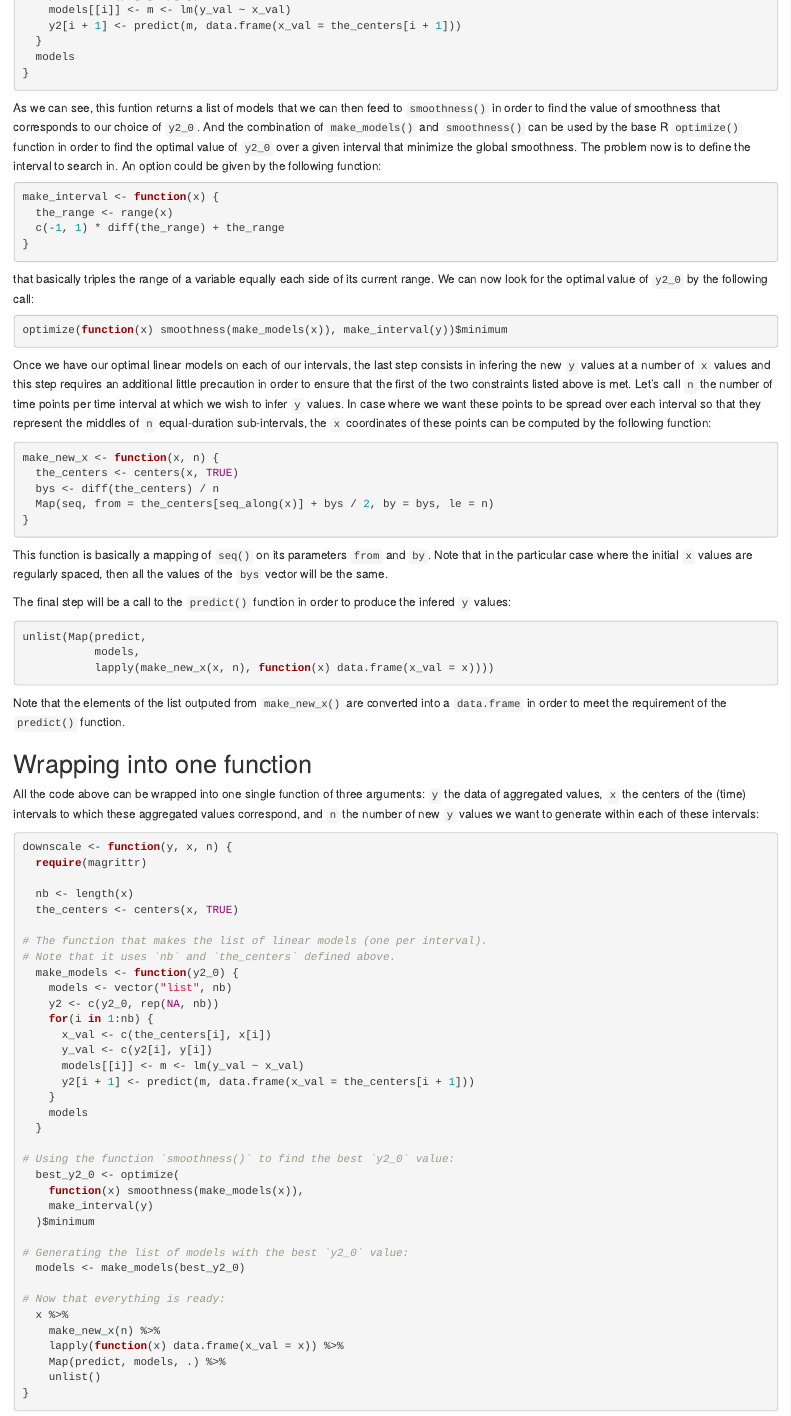
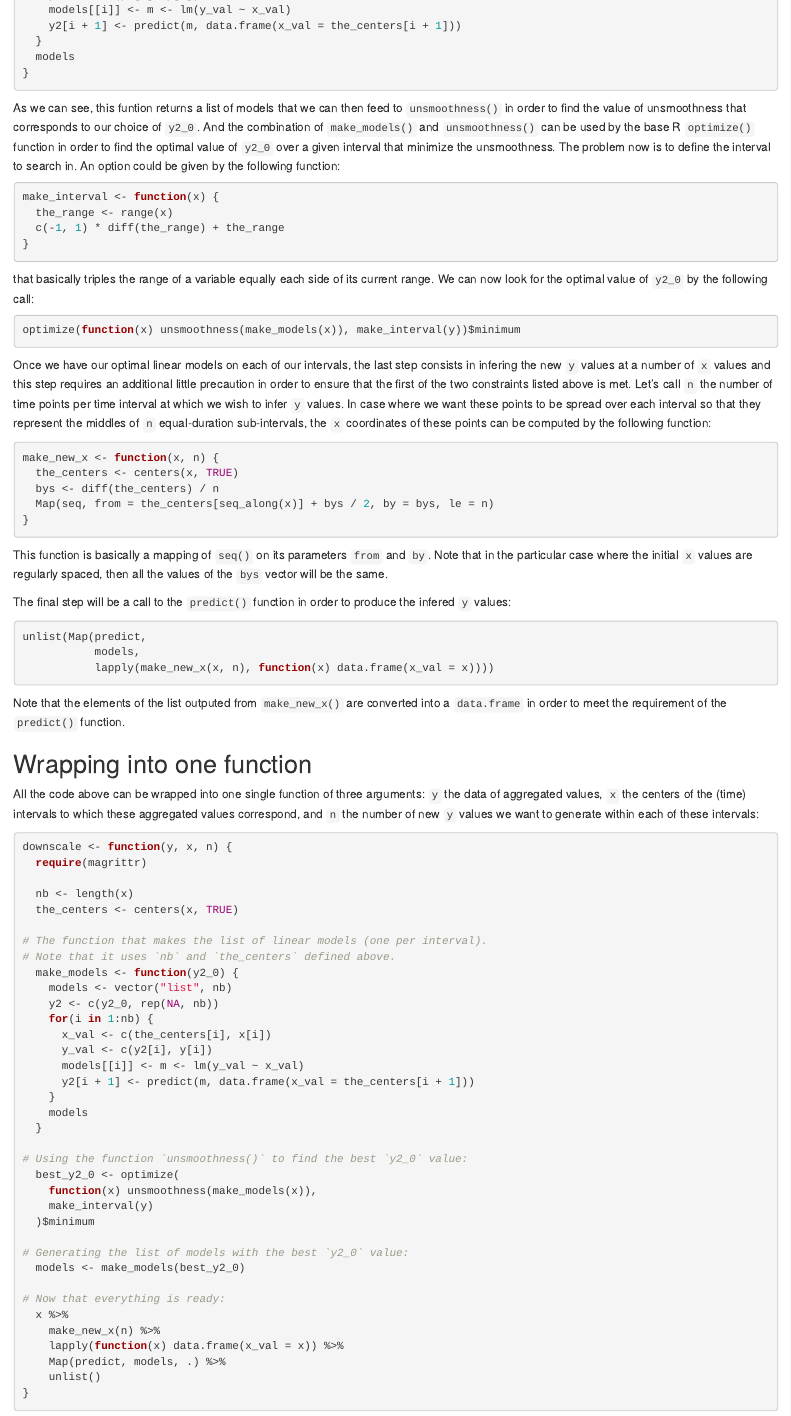
Before and after one commit to choisy/blog, an R Markdown document (content/post/2018-12-28-statistical-temporal-downscaling.Rmd): the page in a window 1100 px wide, from 2070 px down. Rendered offline with R 4.5, knitr and Pandoc, with nearby package versions; code that draws random numbers runs with fixed seeds of ours; common packages that the code uses without loading them are loaded.

Commit message:
Rename smoothness into unsmoothness

````diff
--- a/content/post/2018-12-28-statistical-temporal-downscaling.Rmd
+++ b/content/post/2018-12-28-statistical-temporal-downscaling.Rmd
@@ -190,10 +190,10 @@ make_models <- function(y2_0) {
 ```
 
 As we can see, this funtion returns a list of models that we can then feed to
-`smoothness()` in order to find the value of smoothness that corresponds to our
-choice of `y2_0`. And the combination of `make_models()` and `smoothness()` can
+`unsmoothness()` in order to find the value of unsmoothness that corresponds to our
+choice of `y2_0`. And the combination of `make_models()` and `unsmoothness()` can
 be used by the base R `optimize()` function in order to find the optimal value
-of `y2_0` over a given interval that minimize the global smoothness. The problem
+of `y2_0` over a given interval that minimize the unsmoothness. The problem
 now is to define the interval to search in. An option could be given by the
 following function:
 
@@ -208,7 +208,7 @@ that basically triples the range of a variable equally each side of its current
 range. We can now look for the optimal value of `y2_0` by the following call:
 
 ```{r eval = FALSE}
-optimize(function(x) smoothness(make_models(x)), make_interval(y))$minimum
+optimize(function(x) unsmoothness(make_models(x)), make_interval(y))$minimum
 ```
 
 Once we have our optimal linear models on each of our intervals, the last step
@@ -273,9 +273,9 @@ downscale <- function(y, x, n) {
     models
   }
 
-# Using the function `smoothness()` to find the best `y2_0` value:
+# Using the function `unsmoothness()` to find the best `y2_0` value:
   best_y2_0 <- optimize(
-    function(x) smoothness(make_models(x)),
+    function(x) unsmoothness(make_models(x)),
     make_interval(y)
   )$minimum
 
````
Also changed, not shown: content/post/2018-12-28-statistical-temporal-downscaling.Rmd (4 more changed lines).
